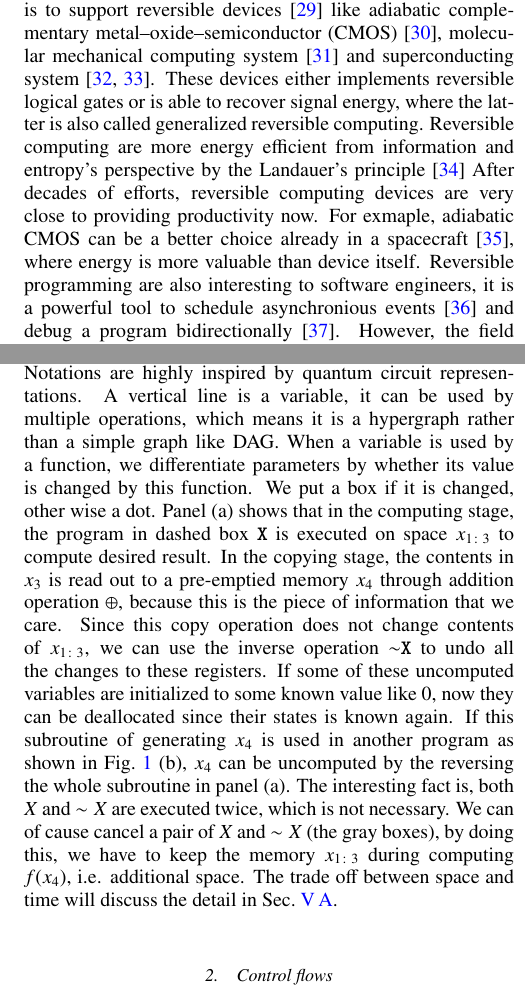
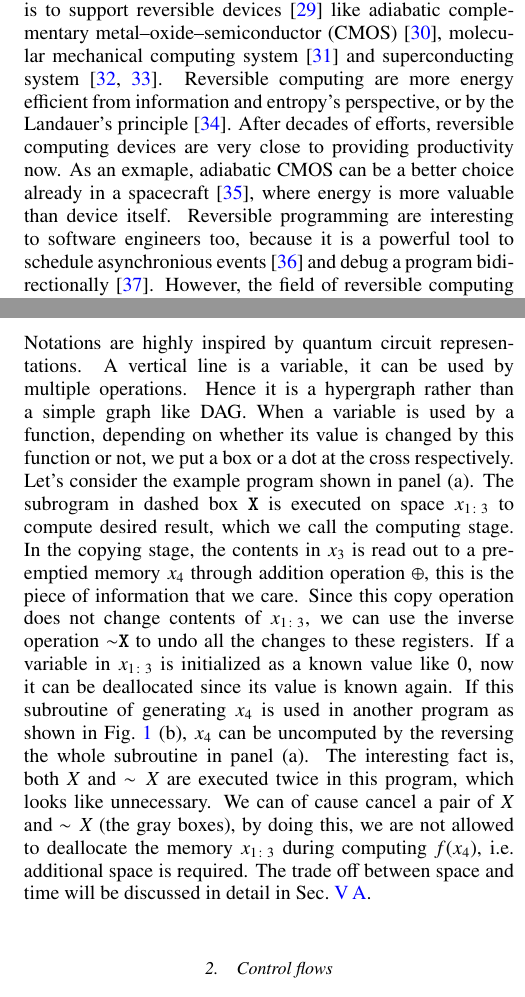
Before and after one commit to GiggleLiu/nilangpaper, a LaTeX paper (invc.tex): two parts of the columns of pages 2 and 3 of 24, joined at a grey line, cut so that both start at the same text. The pictures show the PDF file invc.pdf that the author committed with the source.

Commit message:
stop at intro to reversible programming

```diff
--- a/invc.tex
+++ b/invc.tex
@@ -251,8 +251,9 @@ Back propagating a general program using source code transformation just makes t
     We develop an embedded domain-specific language (eDSL) NiLang in Julia language~\cite{Bezanson2012,Bezanson2017} that implements reversible programming.~\cite{Perumalla2013,Frank2017}. This eDSL provides a macro to generate reversible functions that can be used by other programs. One can write reversible control flows, instructions and memory managements inside this macro.
 
 In history, there have been some prototypes of reversible languages like Janus~\cite{Lutz1986}, R (not the popular one)~\cite{Frank1997}, Erlang~\cite{Lanese2018} and object-oriented ROOPL~\cite{Haulund2017}. % These languages have reversible control flow that allows user to input an additional postcondition in control flows to help programs run backward.
-    In the past, the primary motivation of studying reversible programming is to support reversible devices~\cite{Frank1999} like adiabatic complementary metal–oxide–semiconductor (CMOS)~\cite{Koller1992}, molecular mechanical computing system~\cite{Merkle2018} and superconducting system~\cite{Likharev1977,Semenov2003}. These devices either implements reversible logical gates or is able to recover signal energy, where the latter is also called generalized reversible computing. Reversible computing are more energy efficient from information and entropy's perspective by the Landauer's principle~\cite{Landauer1961}
+    In the past, the primary motivation of studying reversible programming is to support reversible devices~\cite{Frank1999} like adiabatic complementary metal–oxide–semiconductor (CMOS)~\cite{Koller1992}, molecular mechanical computing system~\cite{Merkle2018} and superconducting system~\cite{Likharev1977,Semenov2003}.
+    %These devices either implements reversible logical gates or is able to recover signal energy, where the latter is also called generalized reversible computing.
+    Reversible computing are more energy efficient from information and entropy's perspective, or by the Landauer's principle~\cite{Landauer1961}.
     %They do not erase information hence do not have a lower bound of energy consumption by Landauer principle~\cite{Landauer1961}. However, investigators show less interest to reversible programming since 15 years ago, because the energy efficiency of traditional CMOS devices is still several orders~\cite{Debenedictis2017,Frank2017} above this lower bound, removing this lower bound is not an urgent problem yet.
-    After decades of efforts, reversible computing devices are very close to providing productivity now. For exmaple, adiabatic CMOS can be a better choice already in a spacecraft~\cite{Debenedictis2017}, where energy is more valuable than device itself.
-    Reversible programming are also interesting to software engineers, it is a powerful tool to schedule asynchronious events~\cite{Jefferson1985} and debug a program bidirectionally~\cite{Boothe2000}.
-    However, the field of reversible computing faces the difficulty of not enough funding recent decade~\cite{Frank2017}. As a result, little people know what this field did in machine learning field. People haven't connected it with automatic differentiation seriously even though they are so related. We aims to breaks the information barrier between the machine learning community and the reversible programming community in our work, and provides yet another strong motivation to develop reversible programming.
+    After decades of efforts, reversible computing devices are very close to providing productivity now. As an exmaple, adiabatic CMOS can be a better choice already in a spacecraft~\cite{Debenedictis2017}, where energy is more valuable than device itself.
+    Reversible programming are interesting to software engineers too, because it is a powerful tool to schedule asynchronious events~\cite{Jefferson1985} and debug a program bidirectionally~\cite{Boothe2000}.
@@ -282,12 +284,12 @@ In history, there have been some prototypes of reversible languages like Janus~\
 \end{figure}
 
 Knowing the contents in the memory when deallocating is not easy, hence Charles H. Bennett introduced the famous compute-copy-uncompute paradigm~\cite{Bennett1973}.
-In order to show how reversible memory manage works better, we introduce the memory oriented computational graph as shown in \Fig{fig:ccu}.
-Notations are highly inspired by quantum circuit representations. A vertical line is a variable, it can be used by multiple operations, which means it is a hypergraph rather than a simple graph like DAG. When a variable is used by a function, we differentiate parameters by whether its value is changed by this function. We put a box if it is changed, other wise a dot.
-Panel (a) shows that in the computing stage, the program in dashed box \texttt{X} is executed on space $x_{1\colon3}$ to compute desired result. In the copying stage, the contents in $x_3$ is read out to a pre-emptied memory $x_4$ through addition operation $\oplus$, because this is the piece of information that we care.
-Since this copy operation does not change contents of $x_{1\colon3}$, we can use the inverse operation \texttt{$\sim$X} to undo all the changes to these registers. If some of these uncomputed variables are initialized to some known value like $0$, now they can be deallocated since their states is known again.
+In order to show how reversible memory manage works, we introduce the memory oriented computational graph as shown in \Fig{fig:ccu}.
+Notations are highly inspired by quantum circuit representations. A vertical line is a variable, it can be used by multiple operations. Hence it is a hypergraph rather than a simple graph like DAG. When a variable is used by a function, depending on whether its value is changed by this function or not, we put a box or a dot at the cross respectively.
+Let's consider the example program shown in panel (a). The subrogram in dashed box \texttt{X} is executed on space $x_{1\colon3}$ to compute desired result, which we call the computing stage. In the copying stage, the contents in $x_3$ is read out to a pre-emptied memory $x_4$ through addition operation $\oplus$, this is the piece of information that we care.
+Since this copy operation does not change contents of $x_{1\colon3}$, we can use the inverse operation \texttt{$\sim$X} to undo all the changes to these registers. If a variable in $x_{1\colon3}$ is initialized as a known value like $0$, now it can be deallocated since its value is known again.
 If this subroutine of generating $x_4$ is used in another program as shown in \Fig{fig:ccu} (b), $x_4$ can be uncomputed by the reversing the whole subroutine in panel (a).
-The interesting fact is, both $X$ and $\sim X$ are executed twice, which is not necessary. We can of cause cancel a pair of $X$ and $\sim X$ (the gray boxes), by doing this, we have to keep the memory $x_{1\colon3}$ during computing $f(x_4)$, i.e. additional space. The trade off between space and time will discuss the detail in \Sec{sec:timespace}.
+The interesting fact is, both $X$ and $\sim X$ are executed twice in this program, which looks like unnecessary. We can of cause cancel a pair of $X$ and $\sim X$ (the gray boxes), by doing this, we are not allowed to deallocate the memory $x_{1\colon3}$ during computing $f(x_4)$, i.e. additional space is required. The trade off between space and time will be discussed in detail in \Sec{sec:timespace}.
 
 \subsubsection{Control flows}
 The reversible \texttt{if} statement is shown in \Fig{fig:controlflow} (a). It contains two conditions, a precondition and a postcondition. The precondition decides which branch to enter in the forward execution, while the postcondition decides which branch to enter in the backward execution. After executing the specific branch, the program checks the consistency between precondition and postcondition to make sure they are the consistent.
```
Also changed, not shown: invc.pdf, invc.tex (13 more changed lines).
